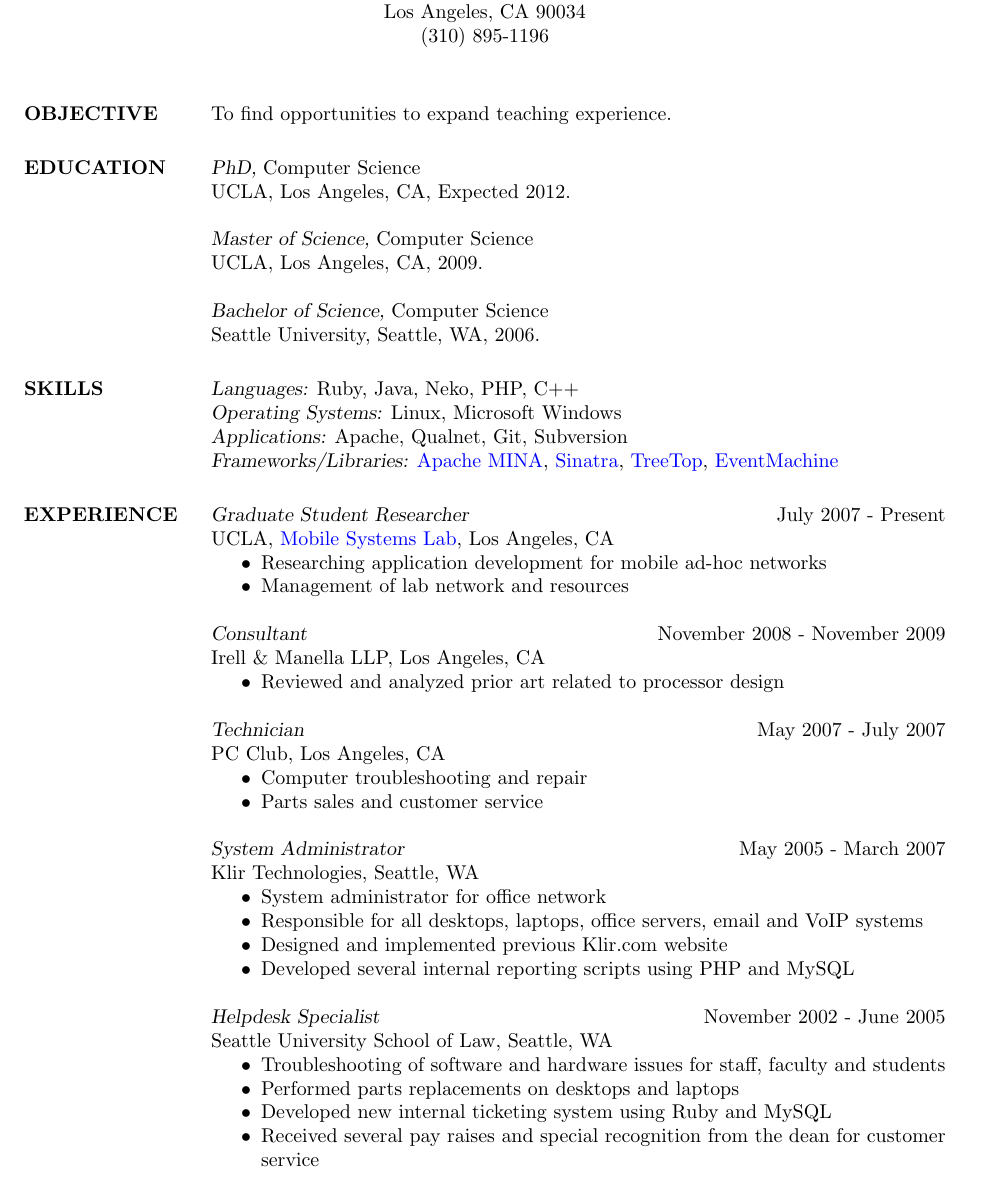
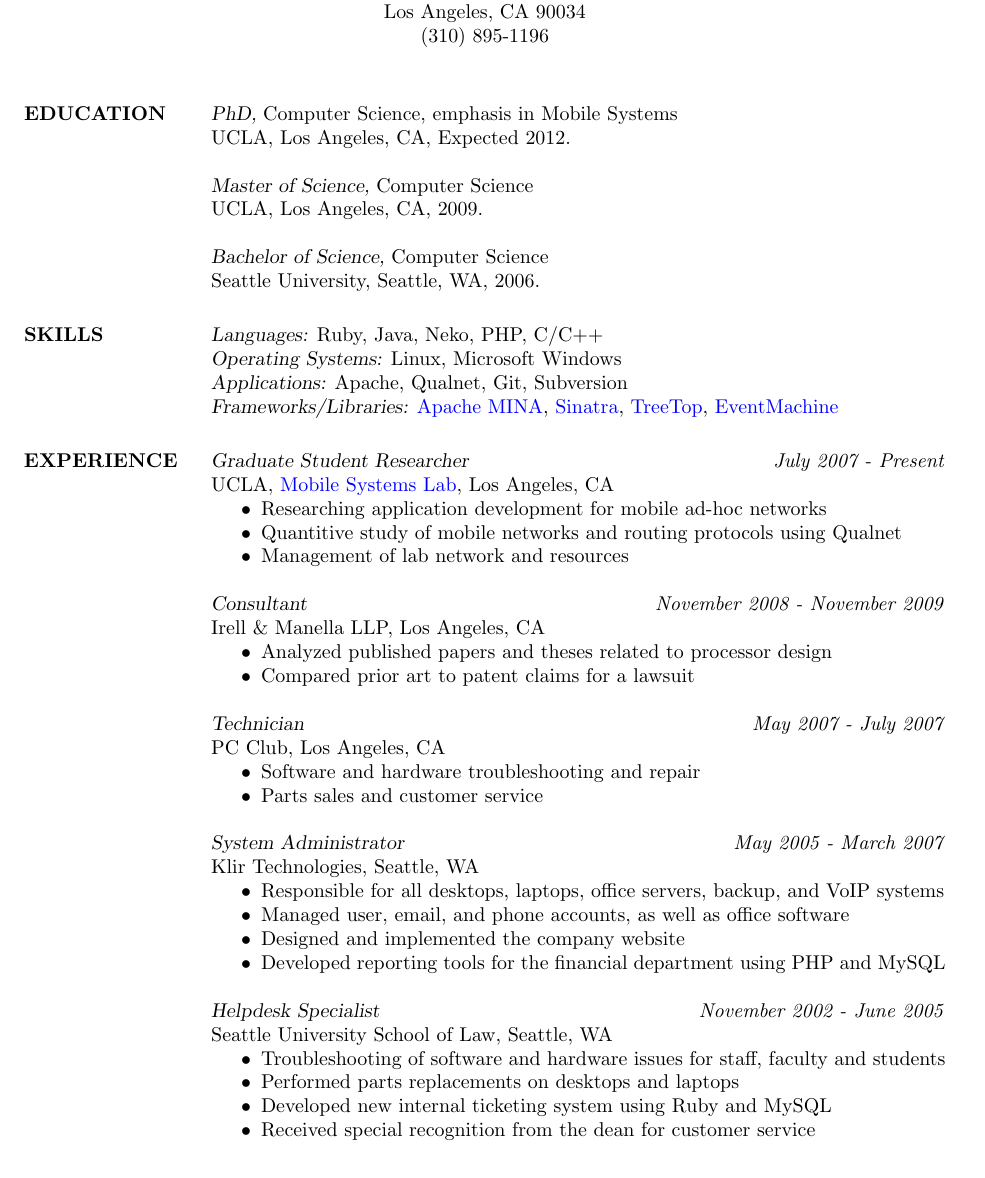
Before and after one commit to presidentbeef/resume, a LaTeX CV (justin_collins-resume.tex): part of page 1 of 2, cut so that both start at the same text. Compiled offline with pdfLaTeX.

Commit message:
Expanded experience section

```diff
--- a/justin_collins-resume.tex
+++ b/justin_collins-resume.tex
@@ -22,9 +22,7 @@
 
 \begin{resume}
 
-\section{OBJECTIVE} To find opportunities to expand teaching experience.
-
-\section{EDUCATION} {\sl PhD,} Computer Science \\
+\section{EDUCATION} {\sl PhD,} Computer Science, emphasis in Mobile Systems \\
                       % \sl will be bold italic in New Century Schoolbook (or
 	              % any postscript font) and just slanted in
 		      %	Computer Modern (default) font
@@ -45,53 +43,56 @@
                 Seattle University, Seattle, WA,
                 2006.
 
-\section{SKILLS} {\sl Languages:} Ruby, Java, Neko, PHP, C++\\
+\section{SKILLS} {\sl Languages:} Ruby, Java, Neko, PHP, C/C++\\
 		{\sl Operating Systems:} Linux, Microsoft Windows\\
 		{\sl Applications:} Apache, Qualnet, Git, Subversion\\
-		{\sl Frameworks/Libraries:}
-			\href{http://mina.apache.org/}{Apache MINA},
-			\href{http://www.sinatrarb.com/}{Sinatra},
-			\href{http://treetop.rubyforge.org/}{TreeTop},
-			\href{http://rubyeventmachine.com/}{EventMachine}
+               {\sl Frameworks/Libraries:}
+                       \href{http://mina.apache.org/}{Apache MINA},
+                       \href{http://www.sinatrarb.com/}{Sinatra},
+                       \href{http://treetop.rubyforge.org/}{TreeTop},
+                       \href{http://rubyeventmachine.com/}{EventMachine}
+
 
 \section{EXPERIENCE}
 
-		{\sl Graduate Student Researcher} \hfill July 2007 - Present \\
+		{\sl Graduate Student Researcher} \hfill \textit{July 2007 - Present} \\
                 UCLA, \href{http://msl.cs.ucla.edu}{Mobile Systems Lab}, Los Angeles, CA
                  \begin{itemize}  \itemsep -2pt %reduce space between items
                 \item Researching application development for mobile ad-hoc networks
+		\item Quantitive study of mobile networks and routing protocols using Qualnet
 		\item Management of lab network and resources
                 \end{itemize}
 
-		{\sl Consultant} \hfill November 2008 - November 2009 \\
+		{\sl Consultant} \hfill \textit{November 2008 - November 2009} \\
 		Irell \& Manella LLP, Los Angeles, CA
                  \begin{itemize}  \itemsep -2pt %reduce space between items
-                \item Reviewed and analyzed prior art related to processor design
+                \item Analyzed published papers and theses related to processor design
+		\item Compared prior art to patent claims for a lawsuit
                 \end{itemize}
 
-		{\sl Technician} \hfill May 2007 - July 2007 \\
+		{\sl Technician} \hfill \textit{May 2007 - July 2007} \\
 		PC Club, Los Angeles, CA
                  \begin{itemize}  \itemsep -2pt %reduce space between items
-                \item Computer troubleshooting and repair
+                \item Software and hardware troubleshooting and repair
                 \item Parts sales and customer service
                 \end{itemize}
 
-		{\sl System Administrator} \hfill May 2005 - March 2007 \\
+		{\sl System Administrator} \hfill \textit{May 2005 - March 2007} \\
                 Klir Technologies, Seattle, WA
                  \begin{itemize}  \itemsep -2pt %reduce space between items
-                \item System administrator for office network
-		\item Responsible for all desktops, laptops, office servers, email and VoIP systems
-		\item Designed and implemented previous Klir.com website
-		\item Developed several internal reporting scripts using PHP and MySQL
+		\item Responsible for all desktops, laptops, office servers, backup, and VoIP systems
+		\item Managed user, email, and phone accounts, as well as office software
+		\item Designed and implemented the company website
+		\item Developed reporting tools for the financial department using PHP and MySQL
                 \end{itemize}
 
-		{\sl Helpdesk Specialist} \hfill November 2002 - June 2005 \\
+		{\sl Helpdesk Specialist} \hfill \textit{November 2002 - June 2005} \\
                 Seattle University School of Law, Seattle, WA
                  \begin{itemize}  \itemsep -2pt %reduce space between items
                 \item Troubleshooting of software and hardware issues for staff, faculty and students
 		\item Performed parts replacements on desktops and laptops
 		\item Developed new internal ticketing system using Ruby and MySQL
-		\item Received several pay raises and special recognition from the dean for customer service
+		\item Received special recognition from the dean for customer service
                 \end{itemize}
 
 \section{PUBLICATIONS}
```
Also changed, not shown: justin_collins-resume.pdf.
